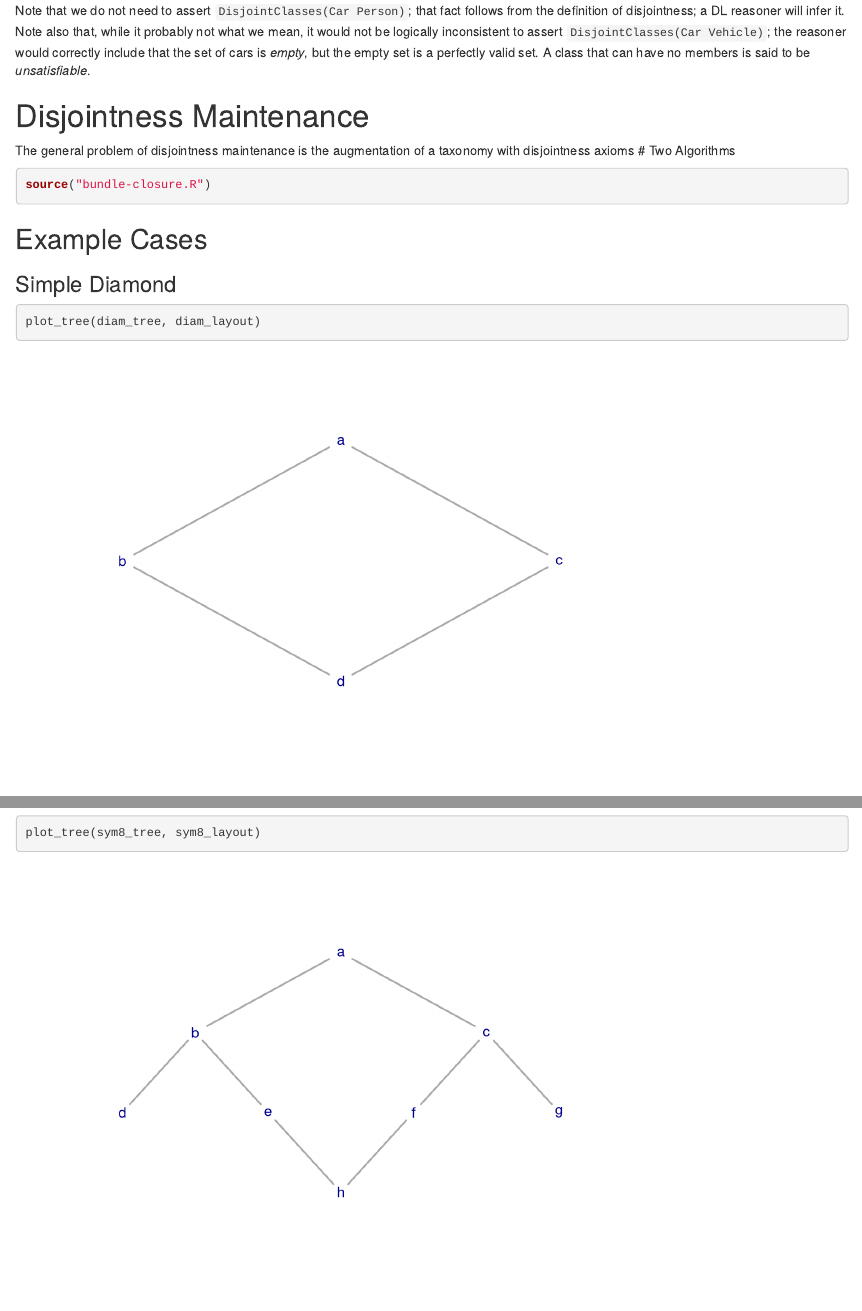
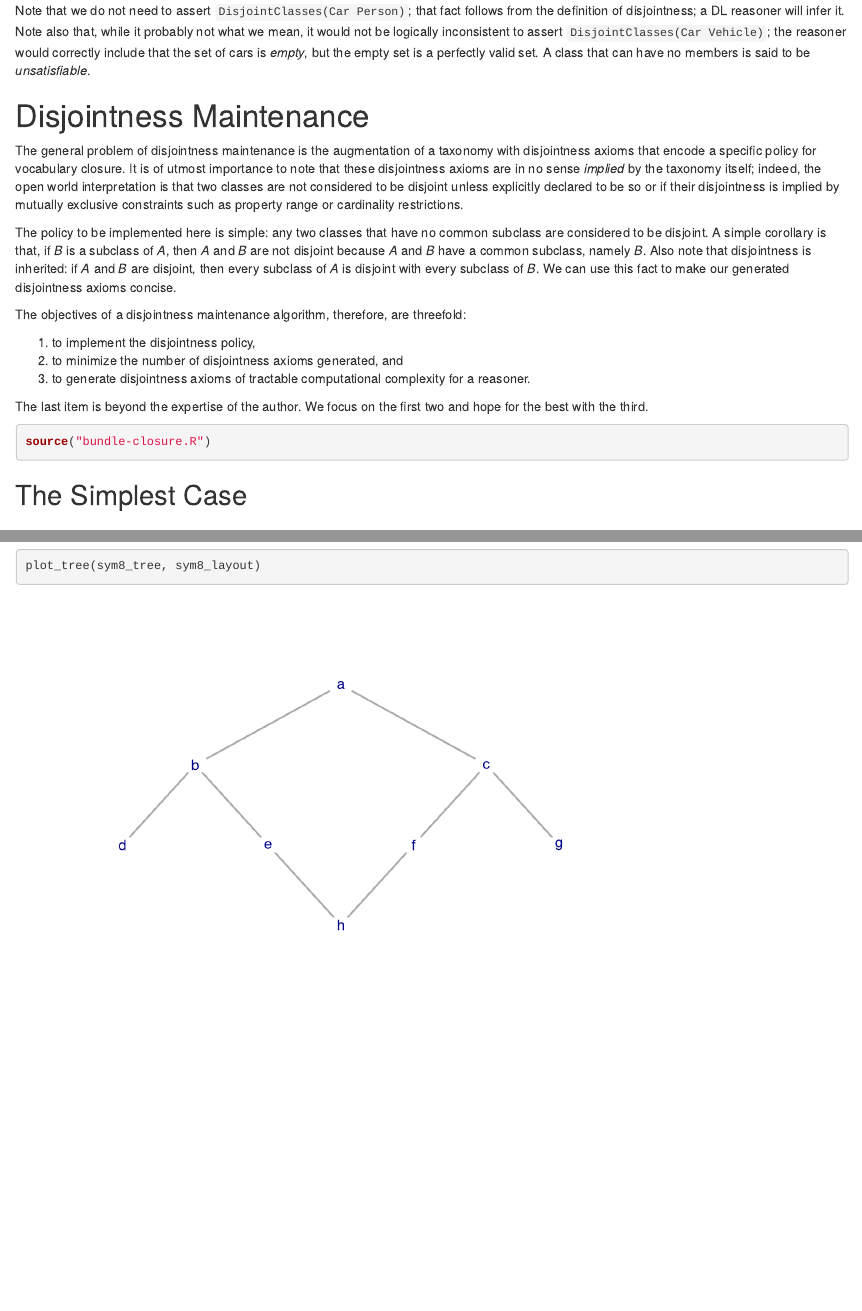
Before and after one commit to JPL-IMCE/gov.nasa.jpl.imce.ontologies.tools, an R Markdown document (doc/close-tbox-bundle/close-tbox-bundle.Rmd): the page in a window 1100 px wide, from 970 px down, and a second part further down, joined at a grey line. Rendered offline with R 4.5, knitr and Pandoc, with nearby package versions.

Commit message:
test, documentation updates

````diff
--- a/doc/close-tbox-bundle/bundle-closure.R
+++ b/doc/close-tbox-bundle/bundle-closure.R
@@ -163,6 +163,10 @@ udlr_after_bypass_reduce_isolate_tree = make_directed_graph(udlr_after_bypass_re
 udlr_after_bypass_reduce_isolate_layout = layout_as_tree(udlr_after_bypass_reduce_isolate_tree)
 udlr_after_bypass_reduce_isolate_layout[,1] <- udlr_after_bypass_reduce_isolate_layout[,1] * 3
 
+sym7_edges <- c("a", "b", "a", "c", "b", "d", "b", "e", "c", "f", "c", "g")
+sym7_tree <- make_directed_graph(sym7_edges)
+sym7_layout <- layout_as_tree(sym7_tree)
+
 sym8_edges <- c("a", "b", "a", "c", "b", "d", "b", "e", "c", "f", "c", "g", "e", "h", "f", "h")
 sym8_tree <- make_directed_graph(sym8_edges)
 sym8_layout <- layout_as_tree(sym8_tree)
--- a/doc/close-tbox-bundle/close-tbox-bundle.Rmd
+++ b/doc/close-tbox-bundle/close-tbox-bundle.Rmd
@@ -53,9 +53,20 @@ Note that we do not need to assert `DisjointClasses(Car Person)`; that fact foll
 
 # Disjointness Maintenance
 
-The general problem of disjointness maintenance is the augmentation of a taxonomy with disjointness axioms
-# Two Algorithms
+The general problem of disjointness maintenance is the augmentation of a taxonomy with disjointness axioms that encode a specific policy for vocabulary closure. It is of utmost importance to note that these disjointness axioms are in no sense _implied_ by the taxonomy itself; indeed, the open world interpretation is that two classes are not considered to be disjoint unless explicitly declared to be so or if their disjointness is implied by mutually exclusive constraints such as property range or cardinality restrictions.
+
+The policy to be implemented here is simple: any two classes that have no common subclass are considered to be disjoint. A simple corollary is that, if _B_ is a subclass of _A_, then _A_ and _B_ are not disjoint because _A_ and _B_ have a common subclass, namely _B_. Also note that disjointness is inherited: if _A_ and _B_ are disjoint, then every subclass of _A_ is disjoint with every subclass of _B_. We can use this fact to make our generated disjointness axioms concise.
+
+The objectives of a disjointness maintenance algorithm, therefore, are threefold:
+
+1. to implement the disjointness policy,
+1. to minimize the number of disjointness axioms generated, and
+1. to generate disjointness axioms of tractable computational complexity for a reasoner.
+
+The last item is beyond the expertise of the author. We focus on the first two and hope for the best with the third.
 
 ```{r message=FALSE, warning=FALSE}
 source("bundle-closure.R")
 ```
+
+## The Simplest Case
````
Also changed, not shown: doc/close-tbox-bundle/close-tbox-bundle.Rmd (2 more changed lines).
